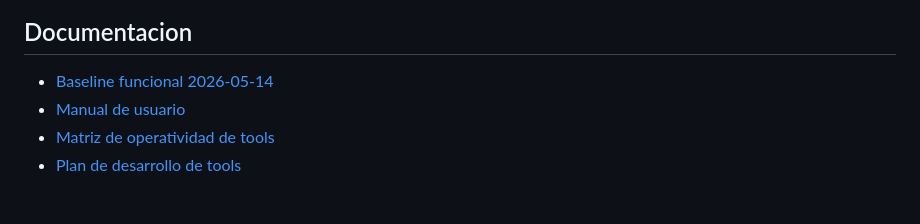
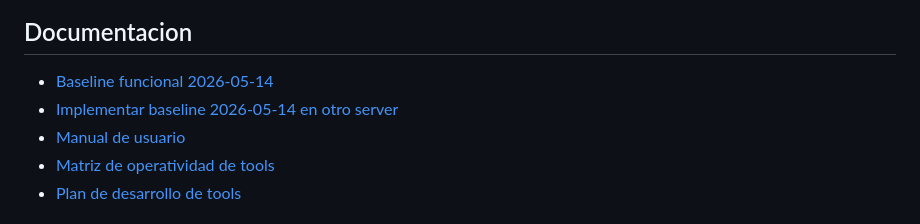
Before and after one commit to vleeng/agentica-oss, a Markdown page: README.md, the part around the change. Drawn GitHub-style.

Commit message:
Document baseline deployment guide

```diff
--- a/README.md
+++ b/README.md
@@ -12,6 +12,7 @@ Plataforma de construcción, prueba y despliegue automático de agentes IA.
 ## Documentacion
 
 - [Baseline funcional 2026-05-14](docs/version-agentica-2026-05-14.md)
+- [Implementar baseline 2026-05-14 en otro server](docs/implementar-version-2026-05-14.md)
 - [Manual de usuario](docs/manual-usuario-agentica.md)
 - [Matriz de operatividad de tools](docs/matriz-operatividad-tools.md)
 - [Plan de desarrollo de tools](docs/plan-desarrollo-tools.md)
```
Also changed, not shown: docs/implementar-version-2026-05-14.md (added, +251 -0 lines), docs/version-agentica-2026-05-14.md (+3 -1 lines).
